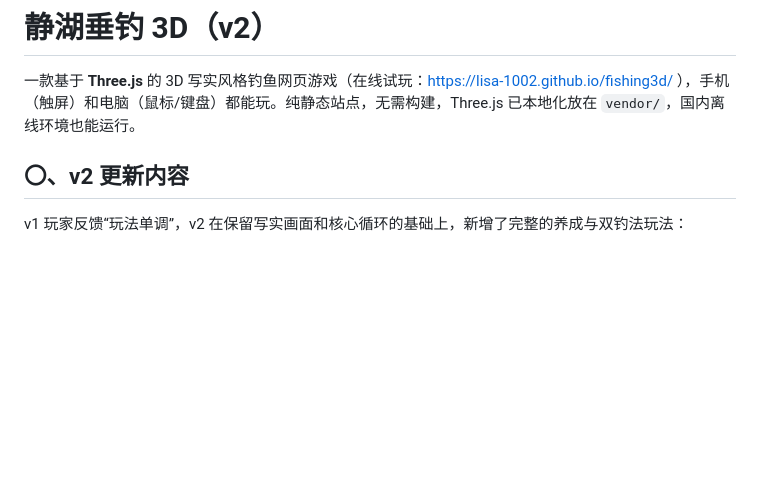
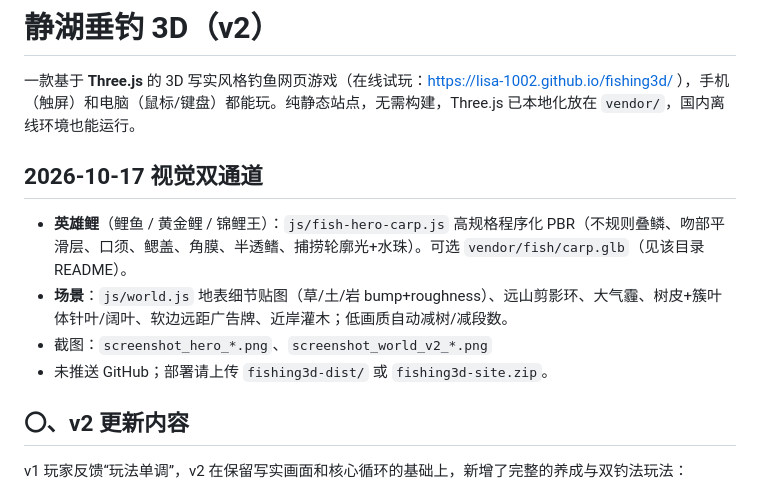
Before and after one commit to lisa-1002/fishing3d, a Markdown page: README.md, the part around the change. GitHub-like rendering; blank space fills up the shorter version.

Commit message:
写实优化：鲤鱼v3与山树场景

```diff
--- a/README.md
+++ b/README.md
@@ -3,6 +3,12 @@
 一款基于 **Three.js** 的 3D 写实风格钓鱼网页游戏（在线试玩：https://lisa-1002.github.io/fishing3d/ ），手机（触屏）和电脑（鼠标/键盘）都能玩。纯静态站点，无需构建，Three.js 已本地化放在 `vendor/`，国内离线环境也能运行。
 
 
+
+## 2026-10-17 视觉双通道
+- **英雄鲤**（鲤鱼 / 黄金鲤 / 锦鲤王）：`js/fish-hero-carp.js` 高规格程序化 PBR（不规则叠鳞、吻部平滑层、口须、鳃盖、角膜、半透鳍、捕捞轮廓光+水珠）。可选 `vendor/fish/carp.glb`（见该目录 README）。
+- **场景**：`js/world.js` 地表细节贴图（草/土/岩 bump+roughness）、远山剪影环、大气霾、树皮+簇叶体针叶/阔叶、软边远距广告牌、近岸灌木；低画质自动减树/减段数。
+- 截图：`screenshot_hero_*.png`、`screenshot_world_v2_*.png`
+- 未推送 GitHub；部署请上传 `fishing3d-dist/` 或 `fishing3d-site.zip`。
 ## 〇、v2 更新内容
 
 v1 玩家反馈“玩法单调”，v2 在保留写实画面和核心循环的基础上，新增了完整的养成与双钓法玩法：
```
